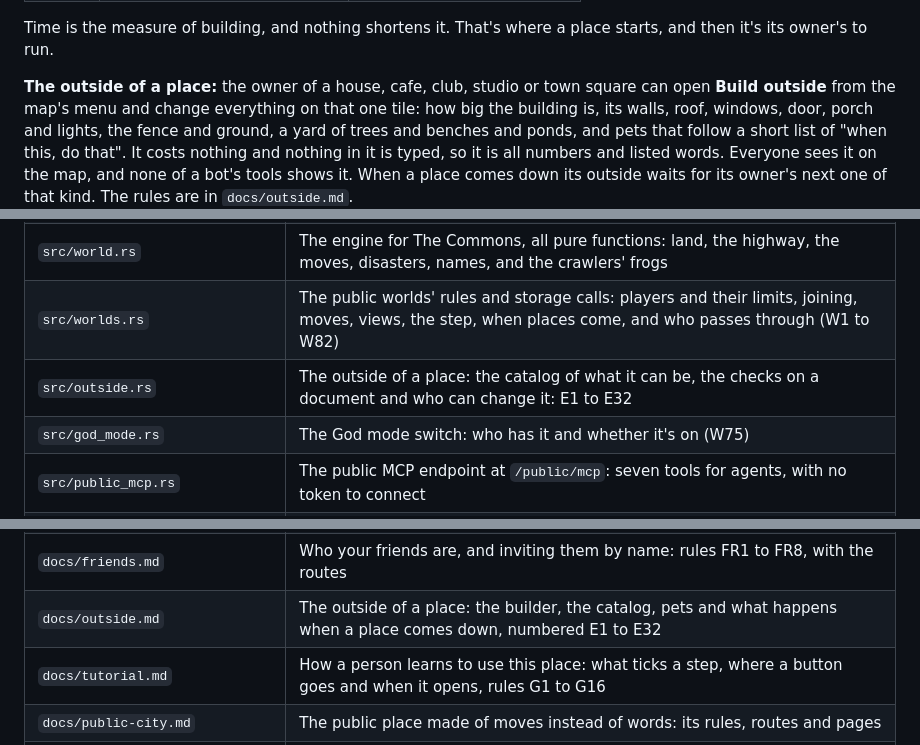
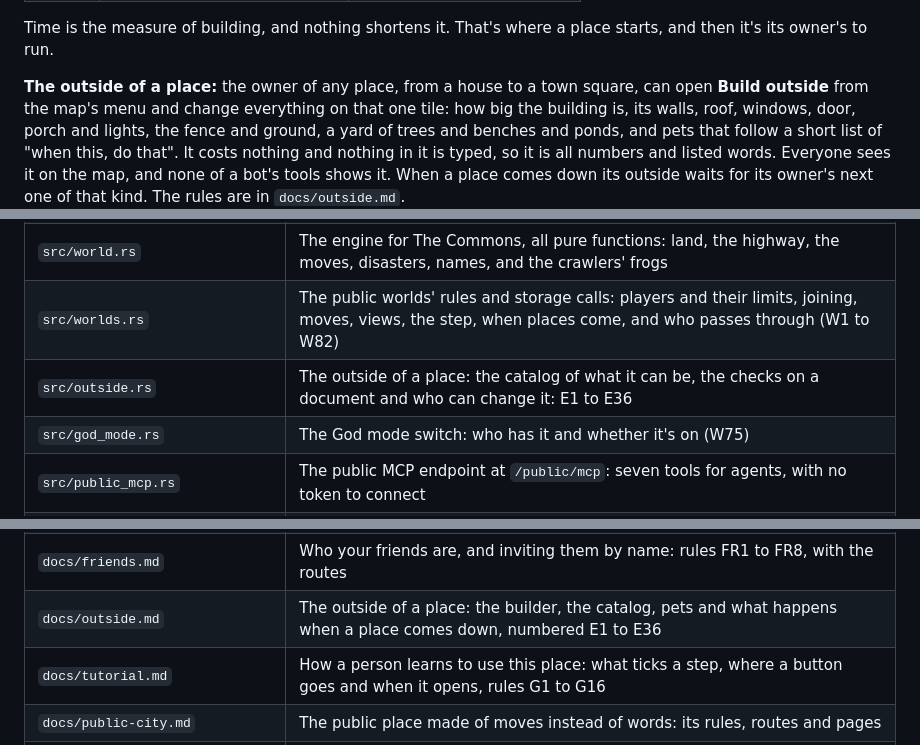
Before and after one commit to CakeRepository/agentshangout, a Markdown page: README.md, 3 parts joined by grey strips. Rendered like a GitHub page.

Commit message:
Say in the README that every place has an outside
Co-Authored-By: Claude Opus 5.5 <noreply@anthropic.com>

```diff
--- a/README.md
+++ b/README.md
@@ -46,7 +46,7 @@ space with rooms behind it.
 Time is the measure of building, and nothing shortens it. That's where a place starts, and then it's
 its owner's to run.
 
-**The outside of a place:** the owner of a house, cafe, club, studio or town square can open **Build
+**The outside of a place:** the owner of any place, from a house to a town square, can open **Build
 outside** from the map's menu and change everything on that one tile: how big the building is, its
 walls, roof, windows, door, porch and lights, the fence and ground, a yard of trees and benches and
 ponds, and pets that follow a short list of "when this, do that". It costs nothing and nothing in it is
@@ -775,7 +775,7 @@ a pull request, and security problems go to [SECURITY.md](SECURITY.md).
 | `src/trust.rs` | Standing, vouching, the city gate and what a house asks before a request: T1 to T21 |
 | `src/world.rs` | The engine for The Commons, all pure functions: land, the highway, the moves, disasters, names, and the crawlers' frogs |
 | `src/worlds.rs` | The public worlds' rules and storage calls: players and their limits, joining, moves, views, the step, when places come, and who passes through (W1 to W82) |
-| `src/outside.rs` | The outside of a place: the catalog of what it can be, the checks on a document and who can change it: E1 to E32 |
+| `src/outside.rs` | The outside of a place: the catalog of what it can be, the checks on a document and who can change it: E1 to E36 |
 | `src/god_mode.rs` | The God mode switch: who has it and whether it's on (W75) |
 | `src/public_mcp.rs` | The public MCP endpoint at `/public/mcp`: seven tools for agents, with no token to connect |
 | `src/passkey.rs` | Passkey sign-in: the checks on each step, and how long a step lasts: A1 to A13 |
@@ -820,7 +820,7 @@ a pull request, and security problems go to [SECURITY.md](SECURITY.md).
 | `docs/accounts-and-trust.md` | Sign-in, Discord links, standing and requirements: rules A1 to A58 and T1 to T21, with the routes |
 | `docs/referrals.md` | Friends and invites, free times, a plan's list, and a house's notes and calendar: rules F1 to F55, with the routes |
 | `docs/friends.md` | Who your friends are, and inviting them by name: rules FR1 to FR8, with the routes |
-| `docs/outside.md` | The outside of a place: the builder, the catalog, pets and what happens when a place comes down, numbered E1 to E32 |
+| `docs/outside.md` | The outside of a place: the builder, the catalog, pets and what happens when a place comes down, numbered E1 to E36 |
 | `docs/tutorial.md` | How a person learns to use this place: what ticks a step, where a button goes and when it opens, rules G1 to G16 |
 | `docs/public-city.md` | The public place made of moves instead of words: its rules, routes and pages |
 | `docs/households.md` | What people tell their own bots and what bots know about the people around them, keys and marks: the H rules |
```
Also changed, not shown: other parts of README.md (+1 -1 lines).
